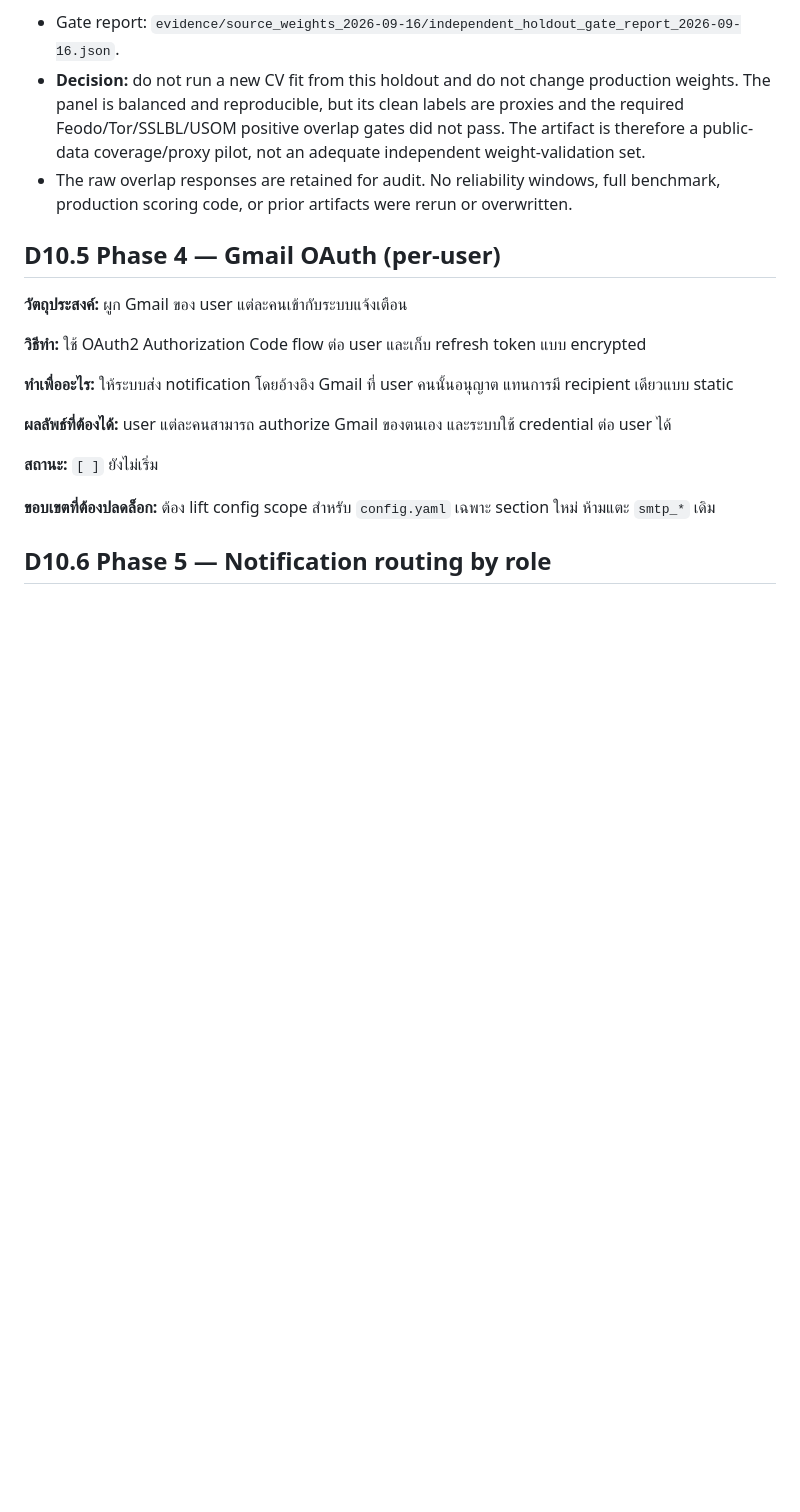
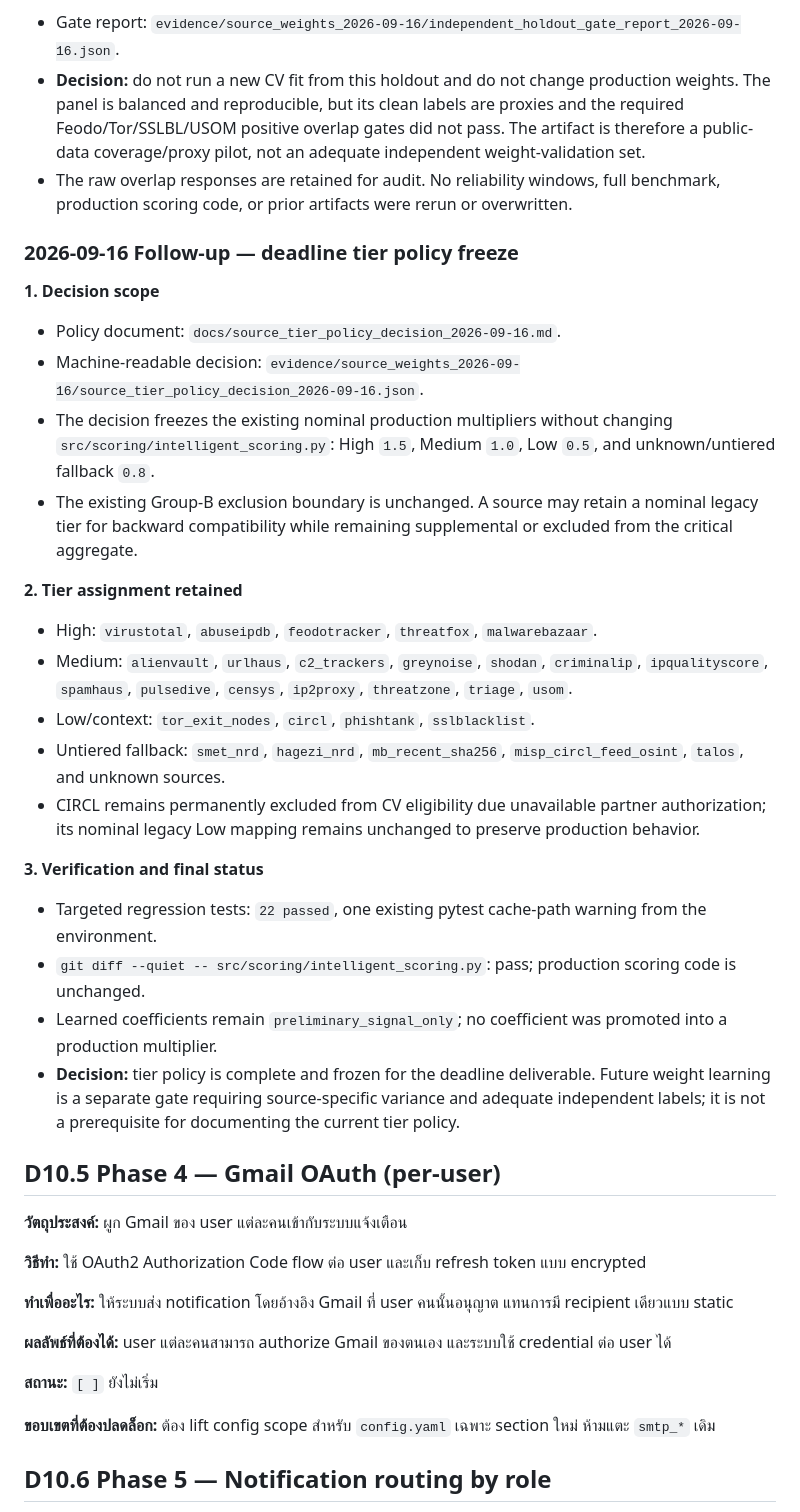
Before and after one commit to kanokrot/cabta-llm, a Markdown page: docs/CABTA_scope_ledger.md, the part around the change. Drawn GitHub-style; blank space fills up the shorter version.

Commit message:
record deadline tier policy freeze

```diff
--- a/docs/CABTA_scope_ledger.md
+++ b/docs/CABTA_scope_ledger.md
@@ -1268,6 +1268,43 @@ coverage as an interim result while documenting the limitation.
   full benchmark, production scoring code, or prior artifacts were rerun or
   overwritten.
 
+### 2026-09-16 Follow-up — deadline tier policy freeze
+
+**1. Decision scope**
+- Policy document: `docs/source_tier_policy_decision_2026-09-16.md`.
+- Machine-readable decision: `evidence/source_weights_2026-09-16/source_tier_policy_decision_2026-09-16.json`.
+- The decision freezes the existing nominal production multipliers without
+  changing `src/scoring/intelligent_scoring.py`: High `1.5`, Medium `1.0`,
+  Low `0.5`, and unknown/untiered fallback `0.8`.
+- The existing Group-B exclusion boundary is unchanged. A source may retain a
+  nominal legacy tier for backward compatibility while remaining supplemental
+  or excluded from the critical aggregate.
+
+**2. Tier assignment retained**
+- High: `virustotal`, `abuseipdb`, `feodotracker`, `threatfox`,
+  `malwarebazaar`.
+- Medium: `alienvault`, `urlhaus`, `c2_trackers`, `greynoise`, `shodan`,
+  `criminalip`, `ipqualityscore`, `spamhaus`, `pulsedive`, `censys`,
+  `ip2proxy`, `threatzone`, `triage`, `usom`.
+- Low/context: `tor_exit_nodes`, `circl`, `phishtank`, `sslblacklist`.
+- Untiered fallback: `smet_nrd`, `hagezi_nrd`, `mb_recent_sha256`,
+  `misp_circl_feed_osint`, `talos`, and unknown sources.
+- CIRCL remains permanently excluded from CV eligibility due unavailable
+  partner authorization; its nominal legacy Low mapping remains unchanged to
+  preserve production behavior.
+
+**3. Verification and final status**
+- Targeted regression tests: `22 passed`, one existing pytest cache-path
+  warning from the environment.
+- `git diff --quiet -- src/scoring/intelligent_scoring.py`: pass; production
+  scoring code is unchanged.
+- Learned coefficients remain `preliminary_signal_only`; no coefficient was
+  promoted into a production multiplier.
+- **Decision:** tier policy is complete and frozen for the deadline deliverable.
+  Future weight learning is a separate gate requiring source-specific variance
+  and adequate independent labels; it is not a prerequisite for documenting
+  the current tier policy.
+
 ## D10.5 Phase 4 — Gmail OAuth (per-user)
 
 **วัตถุประสงค์:** ผูก Gmail ของ user แต่ละคนเข้ากับระบบแจ้งเตือน
```
